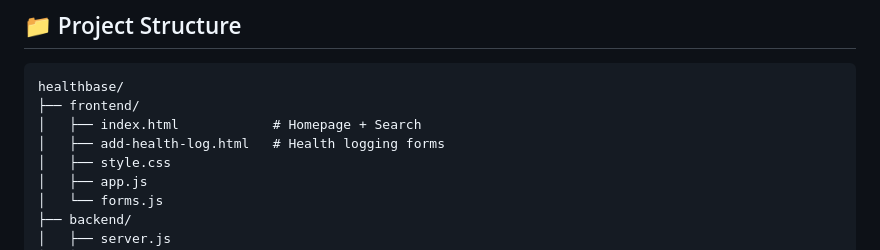
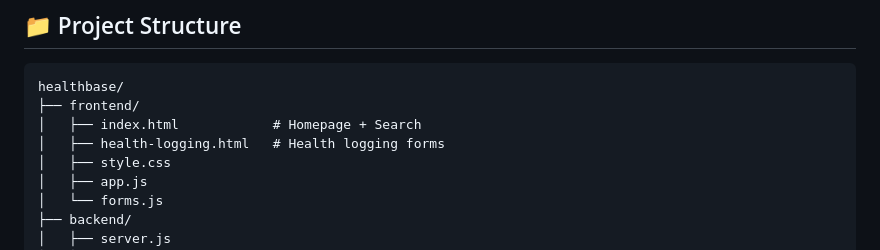
Before and after one commit to HiLo-LoHi/healthbase, a Markdown page: README.md, the part around the change. Rendered like a GitHub page.

Commit message:
Rename add-health-log.html to health-logging.html

```diff
--- a/README.md
+++ b/README.md
@@ -34,7 +34,7 @@ A centralized, database-driven web application for barangay health centers to ma
     healthbase/
     ├── frontend/
     │   ├── index.html            # Homepage + Search
-    │   ├── add-health-log.html   # Health logging forms
+    │   ├── health-logging.html   # Health logging forms
     │   ├── style.css
     │   ├── app.js
     │   └── forms.js
```
